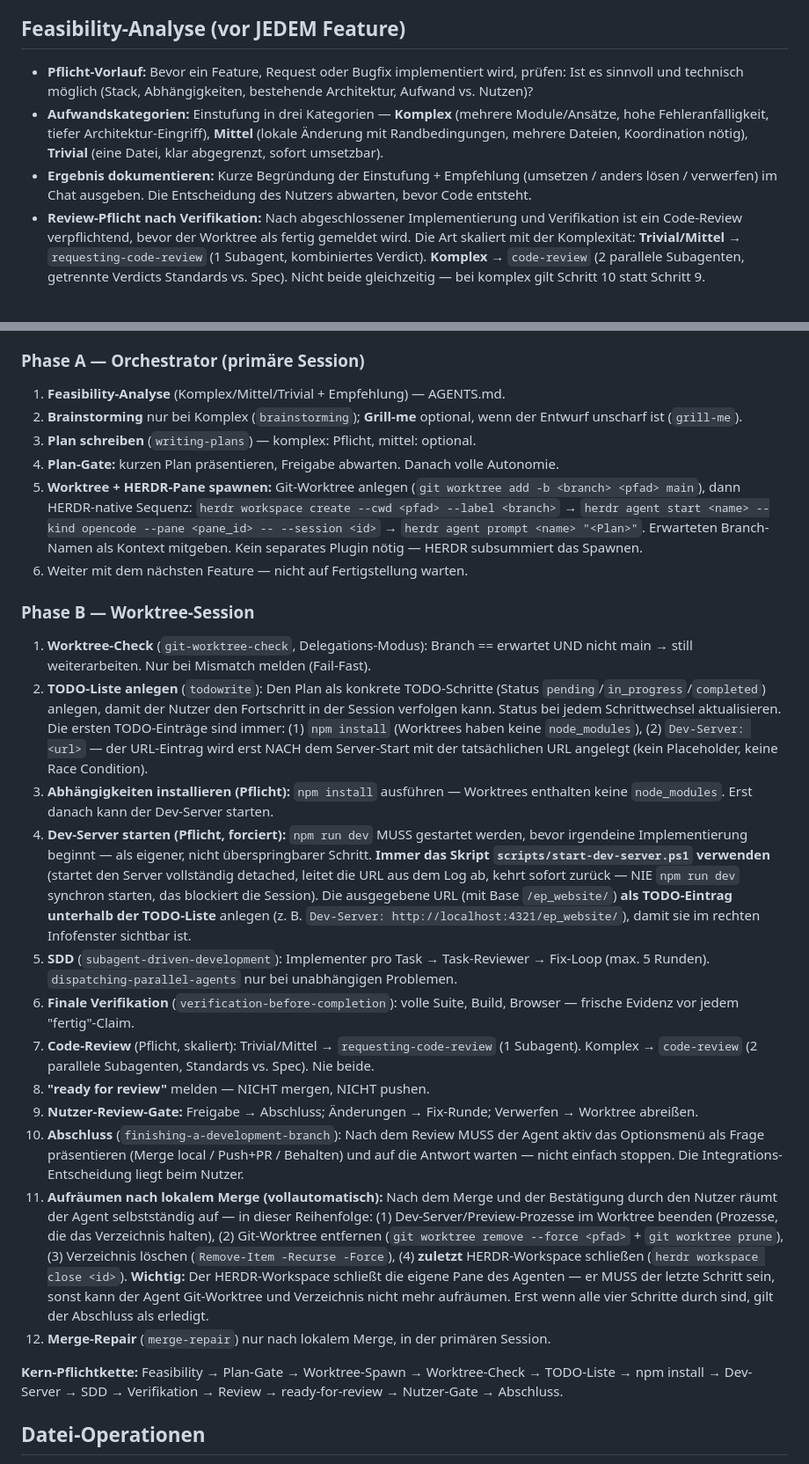
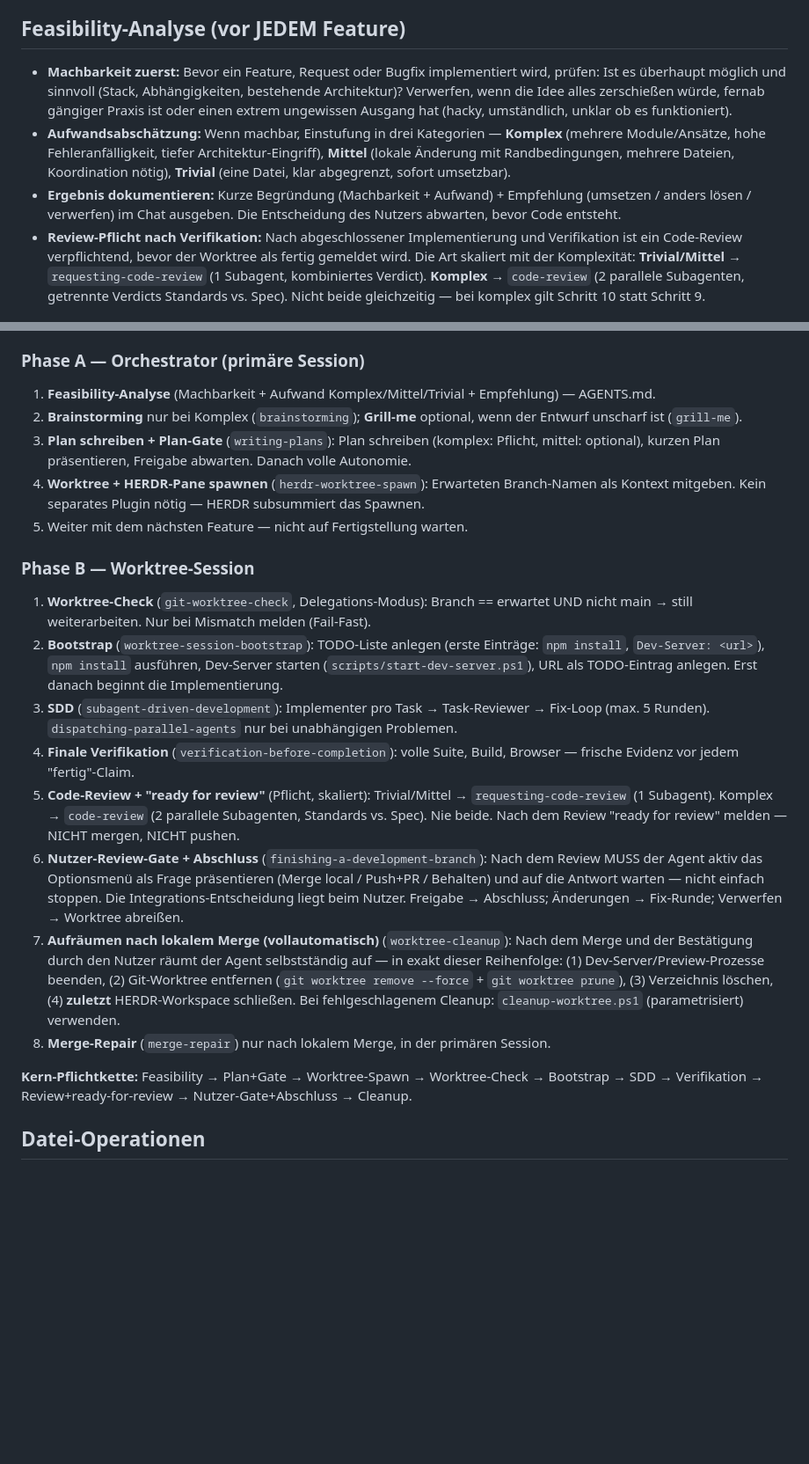
Before and after one commit to DP1997/ep_website, a Markdown page: AGENTS.md, 2 parts joined by grey strips. Shown at 88% size. Rendered like a GitHub page; blank space fills up the shorter version.

Commit message:
AGENTS.md: Workflow konsolidiert (Plan+Gate, Review+ready, Nutzer-Gate+Abschluss), Feasibility geschaerft, Bootstrap/Cleanup-Skills verankert

```diff
--- a/AGENTS.md
+++ b/AGENTS.md
@@ -47,9 +47,9 @@
 
 ## Feasibility-Analyse (vor JEDEM Feature)
 
-- **Pflicht-Vorlauf:** Bevor ein Feature, Request oder Bugfix implementiert wird, prüfen: Ist es sinnvoll und technisch möglich (Stack, Abhängigkeiten, bestehende Architektur, Aufwand vs. Nutzen)?
-- **Aufwandskategorien:** Einstufung in drei Kategorien — **Komplex** (mehrere Module/Ansätze, hohe Fehleranfälligkeit, tiefer Architektur-Eingriff), **Mittel** (lokale Änderung mit Randbedingungen, mehrere Dateien, Koordination nötig), **Trivial** (eine Datei, klar abgegrenzt, sofort umsetzbar).
-- **Ergebnis dokumentieren:** Kurze Begründung der Einstufung + Empfehlung (umsetzen / anders lösen / verwerfen) im Chat ausgeben. Die Entscheidung des Nutzers abwarten, bevor Code entsteht.
+- **Machbarkeit zuerst:** Bevor ein Feature, Request oder Bugfix implementiert wird, prüfen: Ist es überhaupt möglich und sinnvoll (Stack, Abhängigkeiten, bestehende Architektur)? Verwerfen, wenn die Idee alles zerschießen würde, fernab gängiger Praxis ist oder einen extrem ungewissen Ausgang hat (hacky, umständlich, unklar ob es funktioniert).
+- **Aufwandsabschätzung:** Wenn machbar, Einstufung in drei Kategorien — **Komplex** (mehrere Module/Ansätze, hohe Fehleranfälligkeit, tiefer Architektur-Eingriff), **Mittel** (lokale Änderung mit Randbedingungen, mehrere Dateien, Koordination nötig), **Trivial** (eine Datei, klar abgegrenzt, sofort umsetzbar).
+- **Ergebnis dokumentieren:** Kurze Begründung (Machbarkeit + Aufwand) + Empfehlung (umsetzen / anders lösen / verwerfen) im Chat ausgeben. Die Entscheidung des Nutzers abwarten, bevor Code entsteht.
 - **Review-Pflicht nach Verifikation:** Nach abgeschlossener Implementierung und Verifikation ist ein Code-Review verpflichtend, bevor der Worktree als fertig gemeldet wird. Die Art skaliert mit der Komplexität: **Trivial/Mittel** → `requesting-code-review` (1 Subagent, kombiniertes Verdict). **Komplex** → `code-review` (2 parallele Subagenten, getrennte Verdicts Standards vs. Spec). Nicht beide gleichzeitig — bei komplex gilt Schritt 10 statt Schritt 9.
 
 ## Fail-Fast statt Gates
@@ -65,29 +65,24 @@
 
 ### Phase A — Orchestrator (primäre Session)
 
-1. **Feasibility-Analyse** (Komplex/Mittel/Trivial + Empfehlung) — AGENTS.md.
+1. **Feasibility-Analyse** (Machbarkeit + Aufwand Komplex/Mittel/Trivial + Empfehlung) — AGENTS.md.
 2. **Brainstorming** nur bei Komplex (`brainstorming`); **Grill-me** optional, wenn der Entwurf unscharf ist (`grill-me`).
-3. **Plan schreiben** (`writing-plans`) — komplex: Pflicht, mittel: optional.
-4. **Plan-Gate:** kurzen Plan präsentieren, Freigabe abwarten. Danach volle Autonomie.
-5. **Worktree + HERDR-Pane spawnen:** Git-Worktree anlegen (`git worktree add -b <branch> <pfad> main`), dann HERDR-native Sequenz: `herdr workspace create --cwd <pfad> --label <branch>` → `herdr agent start <name> --kind opencode --pane <pane_id> -- --session <id>` → `herdr agent prompt <name> "<Plan>"`. Erwarteten Branch-Namen als Kontext mitgeben. Kein separates Plugin nötig — HERDR subsummiert das Spawnen.
-6. Weiter mit dem nächsten Feature — nicht auf Fertigstellung warten.
+3. **Plan schreiben + Plan-Gate** (`writing-plans`): Plan schreiben (komplex: Pflicht, mittel: optional), kurzen Plan präsentieren, Freigabe abwarten. Danach volle Autonomie.
+4. **Worktree + HERDR-Pane spawnen** (`herdr-worktree-spawn`): Erwarteten Branch-Namen als Kontext mitgeben. Kein separates Plugin nötig — HERDR subsummiert das Spawnen.
+5. Weiter mit dem nächsten Feature — nicht auf Fertigstellung warten.
 
 ### Phase B — Worktree-Session
 
 1. **Worktree-Check** (`git-worktree-check`, Delegations-Modus): Branch == erwartet UND nicht main → still weiterarbeiten. Nur bei Mismatch melden (Fail-Fast).
-2. **TODO-Liste anlegen** (`todowrite`): Den Plan als konkrete TODO-Schritte (Status `pending`/`in_progress`/`completed`) anlegen, damit der Nutzer den Fortschritt in der Session verfolgen kann. Status bei jedem Schrittwechsel aktualisieren. Die ersten TODO-Einträge sind immer: (1) `npm install` (Worktrees haben keine `node_modules`), (2) `Dev-Server: <url>` — der URL-Eintrag wird erst NACH dem Server-Start mit der tatsächlichen URL angelegt (kein Placeholder, keine Race Condition).
-3. **Abhängigkeiten installieren (Pflicht):** `npm install` ausführen — Worktrees enthalten keine `node_modules`. Erst danach kann der Dev-Server starten.
-4. **Dev-Server starten (Pflicht, forciert):** `npm run dev` MUSS gestartet werden, bevor irgendeine Implementierung beginnt — als eigener, nicht überspringbarer Schritt. **Immer das Skript `scripts/start-dev-server.ps1` verwenden** (startet den Server vollständig detached, leitet die URL aus dem Log ab, kehrt sofort zurück — NIE `npm run dev` synchron starten, das blockiert die Session). Die ausgegebene URL (mit Base `/ep_website/`) **als TODO-Eintrag unterhalb der TODO-Liste** anlegen (z. B. `Dev-Server: http://localhost:4321/ep_website/`), damit sie im rechten Infofenster sichtbar ist.
-5. **SDD** (`subagent-driven-development`): Implementer pro Task → Task-Reviewer → Fix-Loop (max. 5 Runden). `dispatching-parallel-agents` nur bei unabhängigen Problemen.
-6. **Finale Verifikation** (`verification-before-completion`): volle Suite, Build, Browser — frische Evidenz vor jedem "fertig"-Claim.
-7. **Code-Review** (Pflicht, skaliert): Trivial/Mittel → `requesting-code-review` (1 Subagent). Komplex → `code-review` (2 parallele Subagenten, Standards vs. Spec). Nie beide.
-8. **"ready for review"** melden — NICHT mergen, NICHT pushen.
-9. **Nutzer-Review-Gate:** Freigabe → Abschluss; Änderungen → Fix-Runde; Verwerfen → Worktree abreißen.
-10. **Abschluss** (`finishing-a-development-branch`): Nach dem Review MUSS der Agent aktiv das Optionsmenü als Frage präsentieren (Merge local / Push+PR / Behalten) und auf die Antwort warten — nicht einfach stoppen. Die Integrations-Entscheidung liegt beim Nutzer.
-11. **Aufräumen nach lokalem Merge (vollautomatisch):** Nach dem Merge und der Bestätigung durch den Nutzer räumt der Agent selbstständig auf — in dieser Reihenfolge: (1) Dev-Server/Preview-Prozesse im Worktree beenden (Prozesse, die das Verzeichnis halten), (2) Git-Worktree entfernen (`git worktree remove --force <pfad>` + `git worktree prune`), (3) Verzeichnis löschen (`Remove-Item -Recurse -Force`), (4) **zuletzt** HERDR-Workspace schließen (`herdr workspace close <id>`). **Wichtig:** Der HERDR-Workspace schließt die eigene Pane des Agenten — er MUSS der letzte Schritt sein, sonst kann der Agent Git-Worktree und Verzeichnis nicht mehr aufräumen. Erst wenn alle vier Schritte durch sind, gilt der Abschluss als erledigt.
-12. **Merge-Repair** (`merge-repair`) nur nach lokalem Merge, in der primären Session.
+2. **Bootstrap** (`worktree-session-bootstrap`): TODO-Liste anlegen (erste Einträge: `npm install`, `Dev-Server: <url>`), `npm install` ausführen, Dev-Server starten (`scripts/start-dev-server.ps1`), URL als TODO-Eintrag anlegen. Erst danach beginnt die Implementierung.
+3. **SDD** (`subagent-driven-development`): Implementer pro Task → Task-Reviewer → Fix-Loop (max. 5 Runden). `dispatching-parallel-agents` nur bei unabhängigen Problemen.
+4. **Finale Verifikation** (`verification-before-completion`): volle Suite, Build, Browser — frische Evidenz vor jedem "fertig"-Claim.
+5. **Code-Review + "ready for review"** (Pflicht, skaliert): Trivial/Mittel → `requesting-code-review` (1 Subagent). Komplex → `code-review` (2 parallele Subagenten, Standards vs. Spec). Nie beide. Nach dem Review "ready for review" melden — NICHT mergen, NICHT pushen.
+6. **Nutzer-Review-Gate + Abschluss** (`finishing-a-development-branch`): Nach dem Review MUSS der Agent aktiv das Optionsmenü als Frage präsentieren (Merge local / Push+PR / Behalten) und auf die Antwort warten — nicht einfach stoppen. Die Integrations-Entscheidung liegt beim Nutzer. Freigabe → Abschluss; Änderungen → Fix-Runde; Verwerfen → Worktree abreißen.
+7. **Aufräumen nach lokalem Merge (vollautomatisch)** (`worktree-cleanup`): Nach dem Merge und der Bestätigung durch den Nutzer räumt der Agent selbstständig auf — in exakt dieser Reihenfolge: (1) Dev-Server/Preview-Prozesse beenden, (2) Git-Worktree entfernen (`git worktree remove --force` + `git worktree prune`), (3) Verzeichnis löschen, (4) **zuletzt** HERDR-Workspace schließen. Bei fehlgeschlagenem Cleanup: `cleanup-worktree.ps1` (parametrisiert) verwenden.
+8. **Merge-Repair** (`merge-repair`) nur nach lokalem Merge, in der primären Session.
 
-**Kern-Pflichtkette:** Feasibility → Plan-Gate → Worktree-Spawn → Worktree-Check → TODO-Liste → npm install → Dev-Server → SDD → Verifikation → Review → ready-for-review → Nutzer-Gate → Abschluss.
+**Kern-Pflichtkette:** Feasibility → Plan+Gate → Worktree-Spawn → Worktree-Check → Bootstrap → SDD → Verifikation → Review+ready-for-review → Nutzer-Gate+Abschluss → Cleanup.
 
 ## Datei-Operationen
 
```
